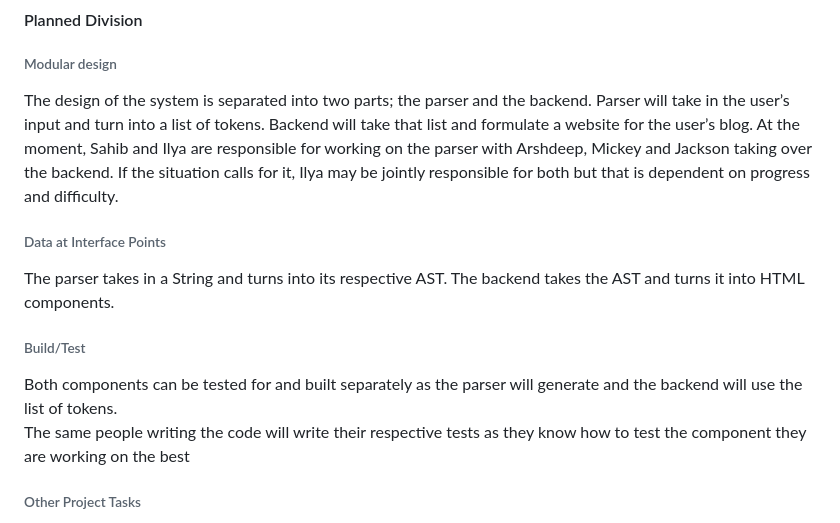
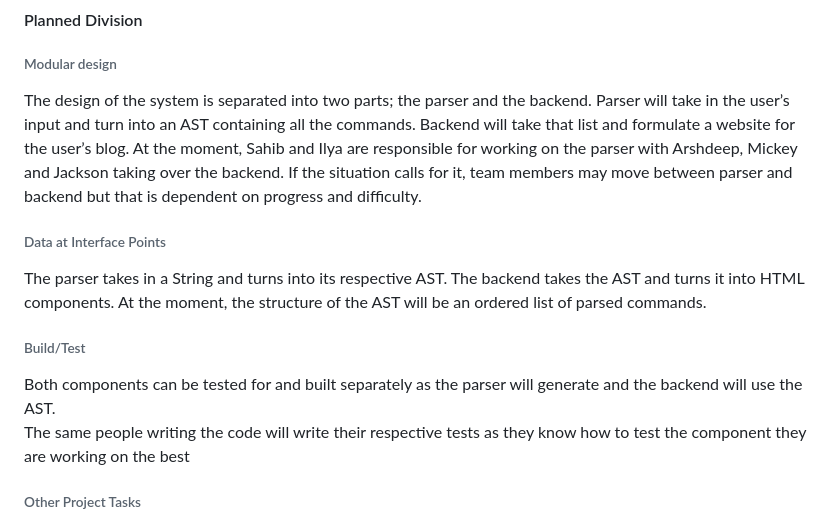
Before and after one commit to arshdeep821/DSL_FOR_BLOGGING, a Markdown page: CHECKINS.md, the part around the change. Rendered like a GitHub page.

```diff
--- a/CHECKINS.md
+++ b/CHECKINS.md
@@ -39,16 +39,17 @@ Further developping features with more specificity.
 
 ###### Modular design
 
-The design of the system is separated into two parts; the parser and the backend. Parser will take in the user’s input and turn into a list of tokens. Backend will take that list and formulate a website for the user’s blog. At the moment, Sahib and Ilya are responsible for working on the parser with Arshdeep,  Mickey and Jackson taking over the backend. If the situation calls for it, Ilya may be jointly responsible for both but that is dependent on progress and difficulty.
+The design of the system is separated into two parts; the parser and the backend. Parser will take in the user’s input and turn into an AST containing all the commands. Backend will take that list and formulate a website for the user’s blog. At the moment, Sahib and Ilya are responsible for working on the parser with Arshdeep, Mickey and Jackson taking over the backend. If the situation calls for it, team members may move between parser and backend but that is dependent on progress and difficulty.
 
 ###### Data at Interface Points
 
 The parser takes in a String and turns into its respective AST.
 The backend takes the AST and turns it into HTML components.
+At the moment, the structure of the AST will be an ordered list of parsed commands.
 
 ###### Build/Test
 
-Both components can be tested for and built separately as the parser will generate and the backend will use the list of tokens.  <br>
+Both components can be tested for and built separately as the parser will generate and the backend will use the AST.  <br>
 The same people writing the code will write their respective tests as they know how to test the component they are working on the best
 
 ###### Other Project Tasks
```
